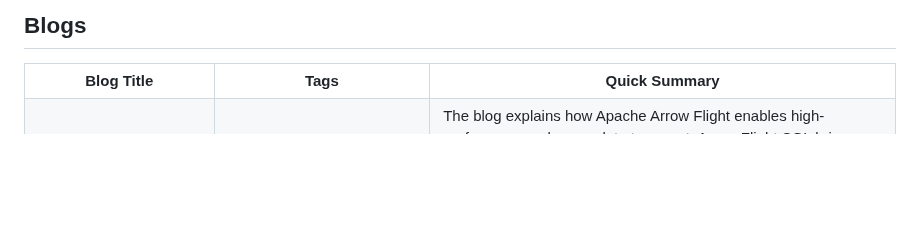
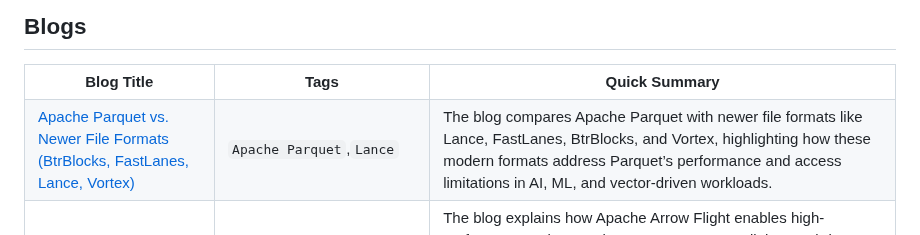
Before and after one commit to dipankarmazumdar/awesome-lakehouse-guide, a Markdown page: README.md, the part around the change. Drawn GitHub-style; blank space fills up the shorter version.

```diff
--- a/README.md
+++ b/README.md
@@ -108,6 +108,11 @@
     <th>Blog Title</th>
     <th>Tags</th>
     <th>Quick Summary</th>
+  </tr>
+    <tr>
+    <td><a href="https://dipankar-tnt.medium.com/apache-parquet-vs-newer-file-formats-btrblocks-fastlanes-lance-vortex-cdf02130182c" target="_blank">Apache Parquet vs. Newer File Formats (BtrBlocks, FastLanes, Lance, Vortex)</a></td>
+    <td><code>Apache Parquet</code>,<code>Lance</code></td>
+    <td>The blog compares Apache Parquet with newer file formats like Lance, FastLanes, BtrBlocks, and Vortex, highlighting how these modern formats address Parquet’s performance and access limitations in AI, ML, and vector-driven workloads.</td>
   </tr>
    <tr>
     <td><a href="https://dipankar-tnt.medium.com/what-is-apache-arrow-flight-flight-sql-adbc-a076511122ac" target="_blank">What is Apache Arrow Flight, Flight SQL & ADBC?</a></td>
```
